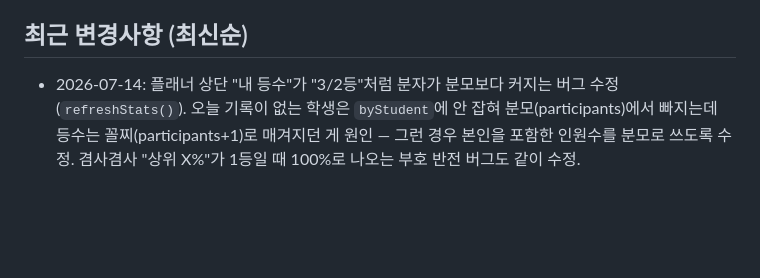
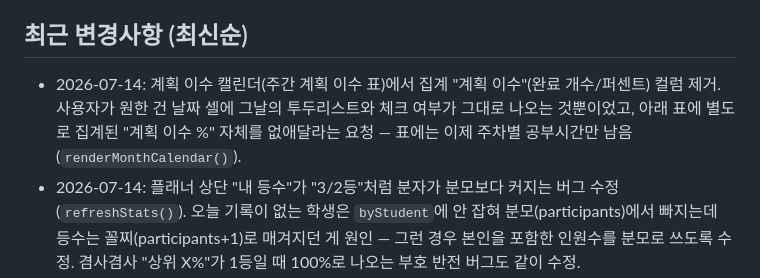
Before and after one commit to seojin080429-crypto/301classdashboard, a Markdown page: PROJECT_CONTEXT.md, the part around the change. Rendered like a GitHub page; blank space fills up the shorter version.

Commit message:
컨텍스트 문서 갱신: 계획 이수 집계 통계 제거 내역 기록
Co-Authored-By: Claude Sonnet 5 <noreply@anthropic.com>

```diff
--- a/PROJECT_CONTEXT.md
+++ b/PROJECT_CONTEXT.md
@@ -99,6 +99,10 @@
 - 별도의 패키지 매니저/빌드 도구 없음 (node_modules, package.json 없음)
 
 ## 최근 변경사항 (최신순)
+- 2026-07-14: 계획 이수 캘린더(주간 계획 이수 표)에서 집계 "계획 이수"(완료 개수/퍼센트) 컬럼
+  제거. 사용자가 원한 건 날짜 셀에 그날의 투두리스트와 체크 여부가 그대로 나오는 것뿐이었고,
+  아래 표에 별도로 집계된 "계획 이수 %" 자체를 없애달라는 요청 — 표에는 이제 주차별 공부시간만
+  남음(`renderMonthCalendar()`).
 - 2026-07-14: 플래너 상단 "내 등수"가 "3/2등"처럼 분자가 분모보다 커지는 버그 수정
   (`refreshStats()`). 오늘 기록이 없는 학생은 `byStudent`에 안 잡혀 분모(participants)에서
   빠지는데 등수는 꼴찌(participants+1)로 매겨지던 게 원인 — 그런 경우 본인을 포함한 인원수를
```
